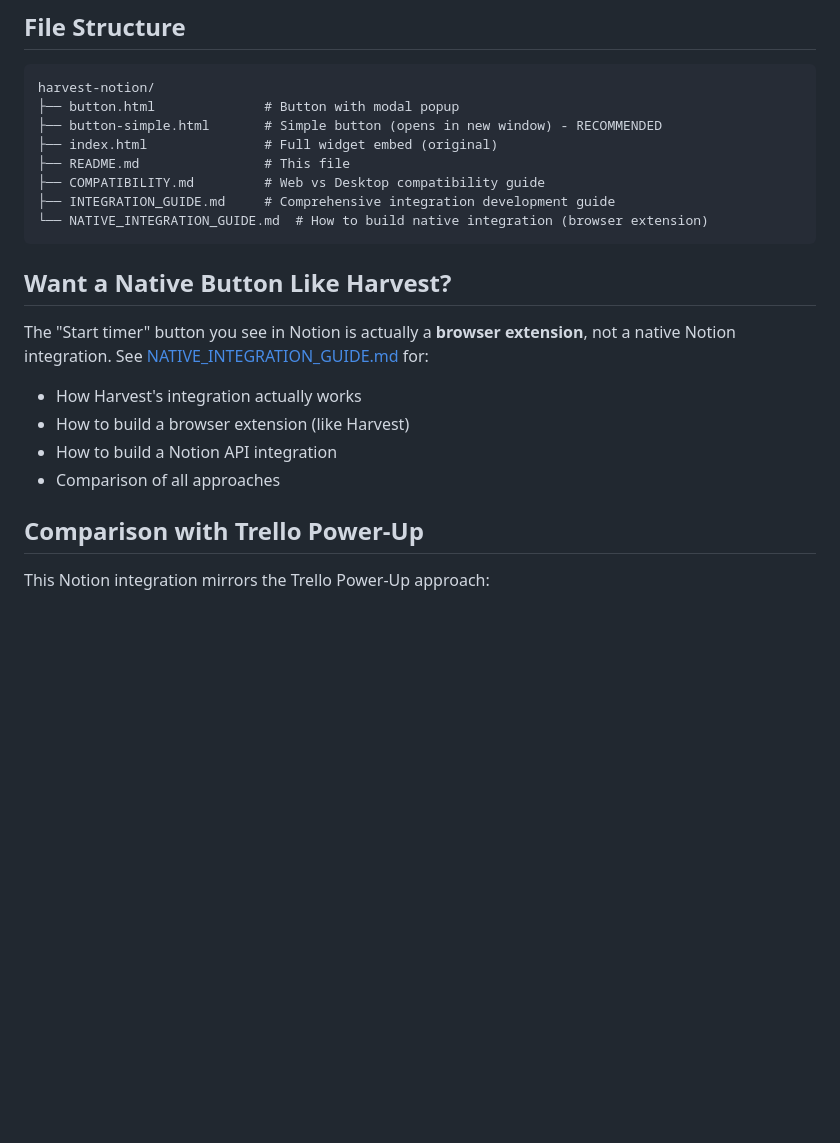
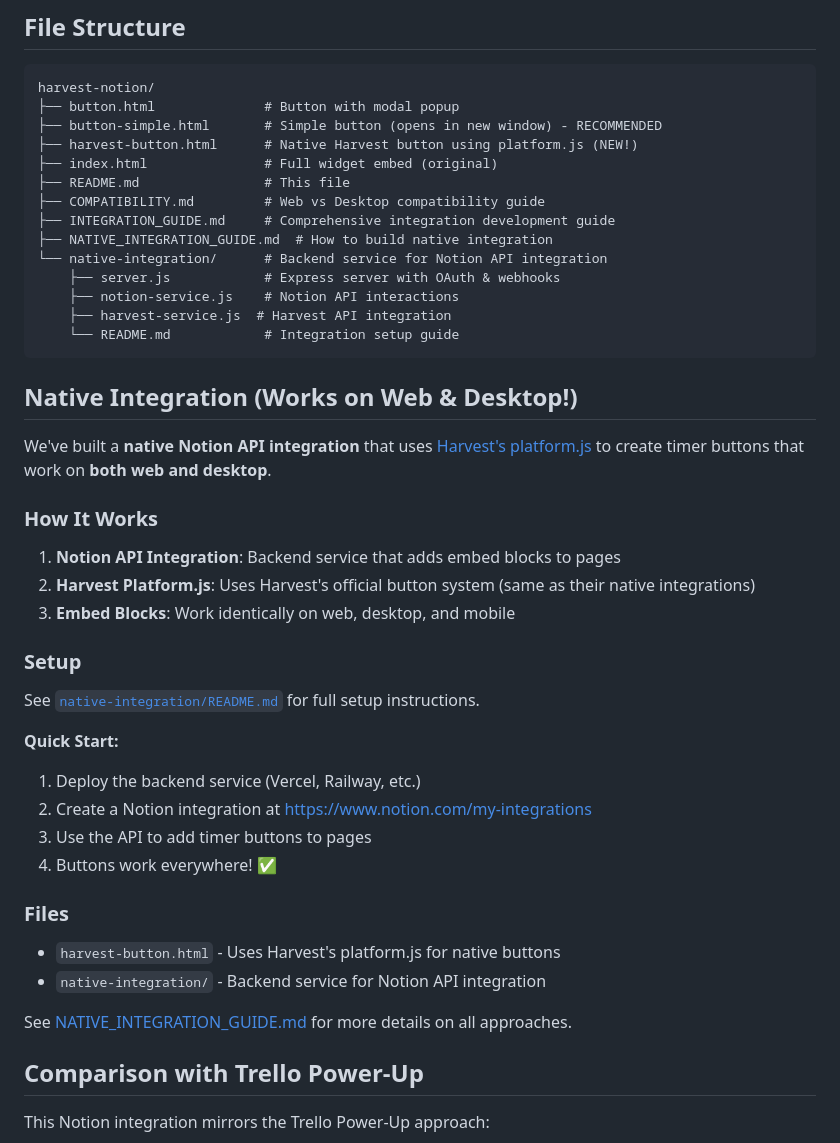
Before and after one commit to Harvest-Helper/Notion-Integration, a Markdown page: README.md, the part around the change. Rendered like a GitHub page; blank space fills up the shorter version.

Commit message:
Update README with native integration info

````diff
--- a/README.md
+++ b/README.md
@@ -58,20 +58,45 @@ If parameters aren't provided, it will try to detect them from the page context.
 harvest-notion/
 ├── button.html              # Button with modal popup
 ├── button-simple.html       # Simple button (opens in new window) - RECOMMENDED
+├── harvest-button.html      # Native Harvest button using platform.js (NEW!)
 ├── index.html               # Full widget embed (original)
 ├── README.md                # This file
 ├── COMPATIBILITY.md         # Web vs Desktop compatibility guide
 ├── INTEGRATION_GUIDE.md     # Comprehensive integration development guide
-└── NATIVE_INTEGRATION_GUIDE.md  # How to build native integration (browser extension)
+├── NATIVE_INTEGRATION_GUIDE.md  # How to build native integration
+└── native-integration/      # Backend service for Notion API integration
+    ├── server.js            # Express server with OAuth & webhooks
+    ├── notion-service.js    # Notion API interactions
+    ├── harvest-service.js  # Harvest API integration
+    └── README.md            # Integration setup guide
 ```
 
-## Want a Native Button Like Harvest?
+## Native Integration (Works on Web & Desktop!)
 
-The "Start timer" button you see in Notion is actually a **browser extension**, not a native Notion integration. See [NATIVE_INTEGRATION_GUIDE.md](NATIVE_INTEGRATION_GUIDE.md) for:
-- How Harvest's integration actually works
-- How to build a browser extension (like Harvest)
-- How to build a Notion API integration
-- Comparison of all approaches
+We've built a **native Notion API integration** that uses [Harvest's platform.js](https://github.com/harvesthq/platform/blob/main/button.md) to create timer buttons that work on **both web and desktop**.
+
+### How It Works
+
+1. **Notion API Integration**: Backend service that adds embed blocks to pages
+2. **Harvest Platform.js**: Uses Harvest's official button system (same as their native integrations)
+3. **Embed Blocks**: Work identically on web, desktop, and mobile
+
+### Setup
+
+See [`native-integration/README.md`](native-integration/README.md) for full setup instructions.
+
+**Quick Start:**
+1. Deploy the backend service (Vercel, Railway, etc.)
+2. Create a Notion integration at https://www.notion.com/my-integrations
+3. Use the API to add timer buttons to pages
+4. Buttons work everywhere! ✅
+
+### Files
+
+- `harvest-button.html` - Uses Harvest's platform.js for native buttons
+- `native-integration/` - Backend service for Notion API integration
+
+See [NATIVE_INTEGRATION_GUIDE.md](NATIVE_INTEGRATION_GUIDE.md) for more details on all approaches.
 
 ## Comparison with Trello Power-Up
 
````
